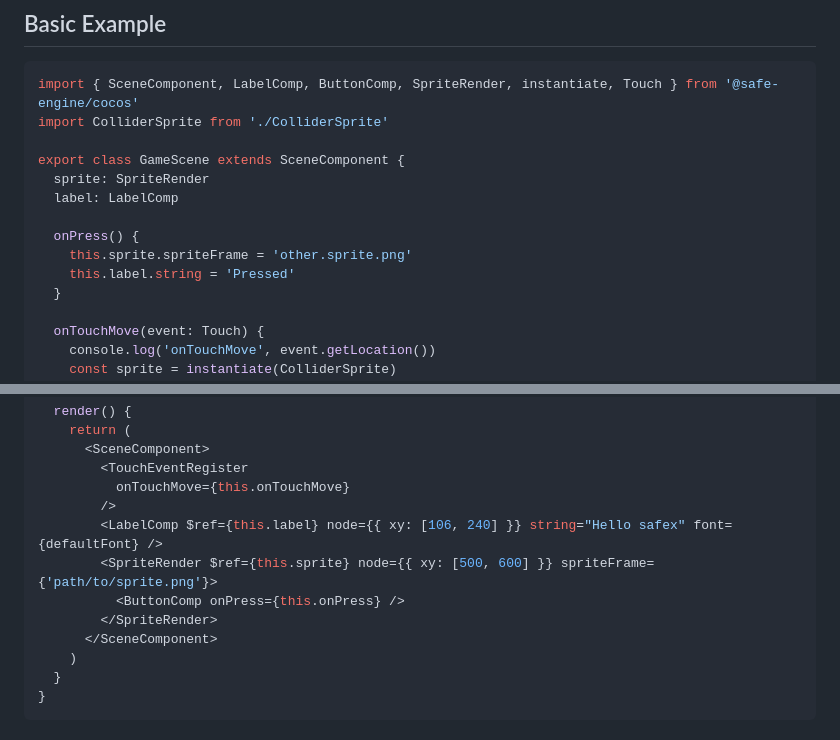
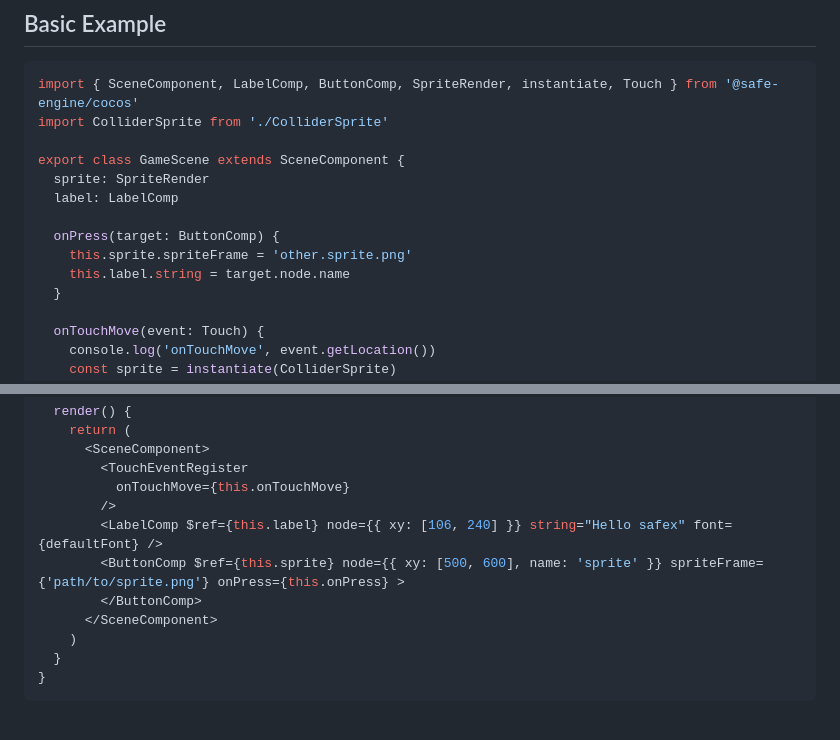
Before and after one commit to Safe-engine/safex-cocos-starter, a Markdown page: README.md, 2 parts joined by grey strips. Rendered like a GitHub page.

Commit message:
fix button

```diff
--- a/README.md
+++ b/README.md
@@ -42,9 +42,9 @@ export class GameScene extends SceneComponent {
   sprite: SpriteRender
   label: LabelComp
 
-  onPress() {
+  onPress(target: ButtonComp) {
     this.sprite.spriteFrame = 'other.sprite.png'
-    this.label.string = 'Pressed'
+    this.label.string = target.node.name
   }
 
   onTouchMove(event: Touch) {
@@ -62,9 +62,8 @@ export class GameScene extends SceneComponent {
           onTouchMove={this.onTouchMove}
         />
         <LabelComp $ref={this.label} node={{ xy: [106, 240] }} string="Hello safex" font={defaultFont} />
-        <SpriteRender $ref={this.sprite} node={{ xy: [500, 600] }} spriteFrame={'path/to/sprite.png'}>
-          <ButtonComp onPress={this.onPress} />
-        </SpriteRender>
+        <ButtonComp $ref={this.sprite} node={{ xy: [500, 600], name: 'sprite' }} spriteFrame={'path/to/sprite.png'} onPress={this.onPress} >
+        </ButtonComp>
       </SceneComponent>
     )
   }
```
